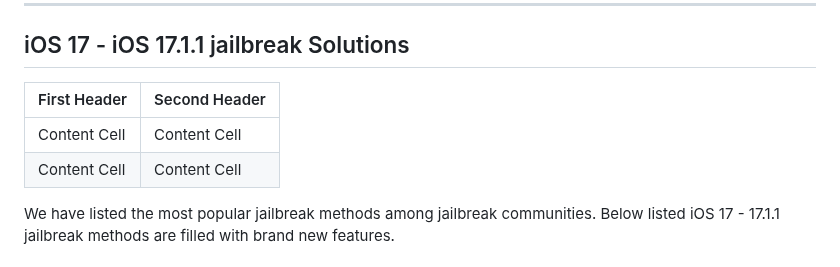
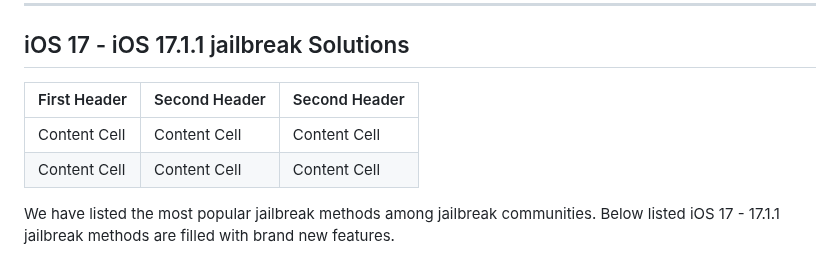
Before and after one commit to kentdata/iOS-17-Jailbreak, a Markdown page: README.md, the part around the change. GitHub-like rendering.

```diff
--- a/README.md
+++ b/README.md
@@ -38,10 +38,10 @@ Read more about
 
 ## iOS 17  - iOS 17.1.1 jailbreak Solutions
 
-| First Header  | Second Header |
-| ------------- | ------------- |
-| Content Cell  | Content Cell  |
-| Content Cell  | Content Cell  |
+| First Header  | Second Header | Second Header |
+| ------------- | ------------- | ------------- |
+| Content Cell  | Content Cell  | Content Cell  |
+| Content Cell  | Content Cell  | Content Cell  |
 
 We have listed the most popular jailbreak methods among jailbreak communities. Below listed iOS 17 - 17.1.1 jailbreak methods are filled with brand new features.
 
```
